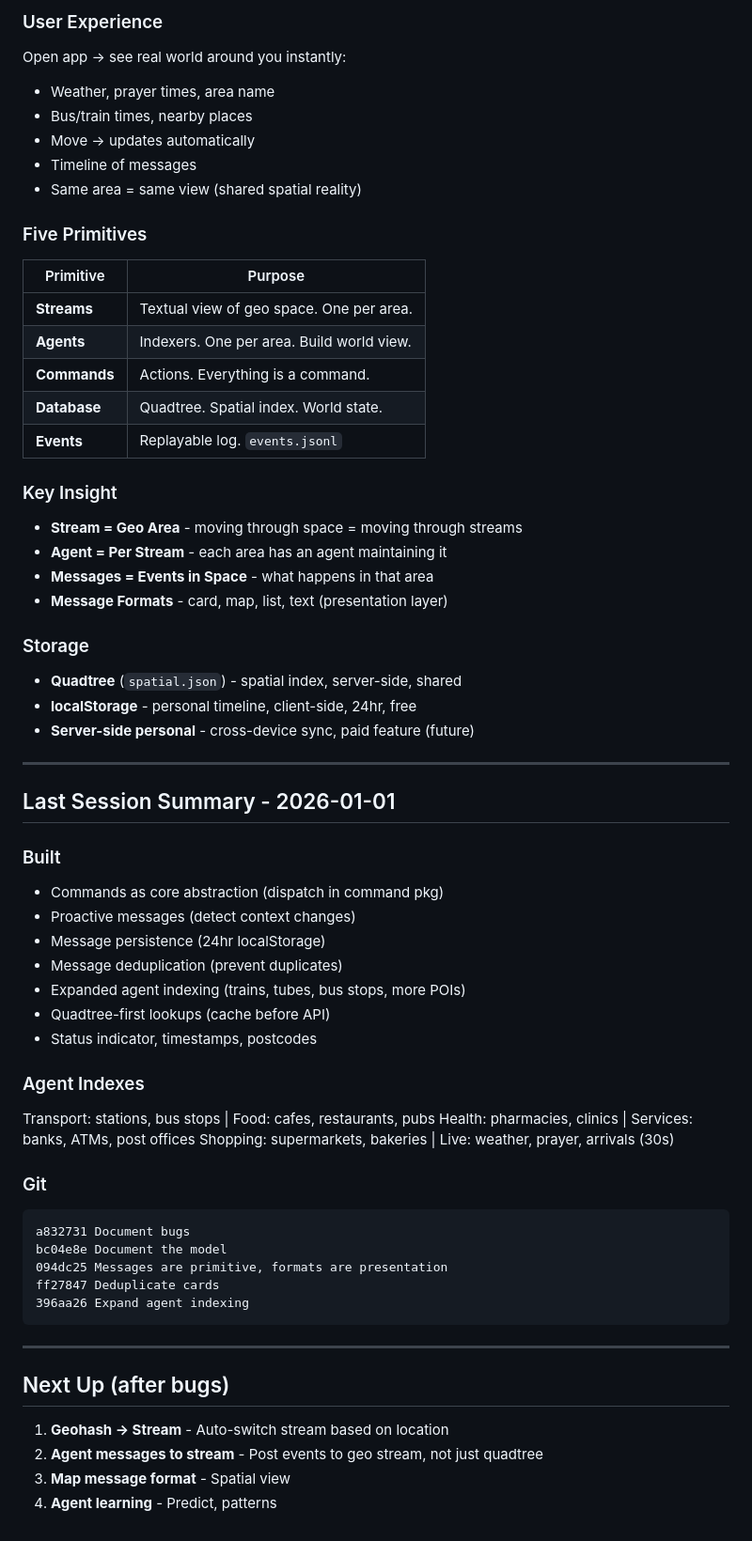
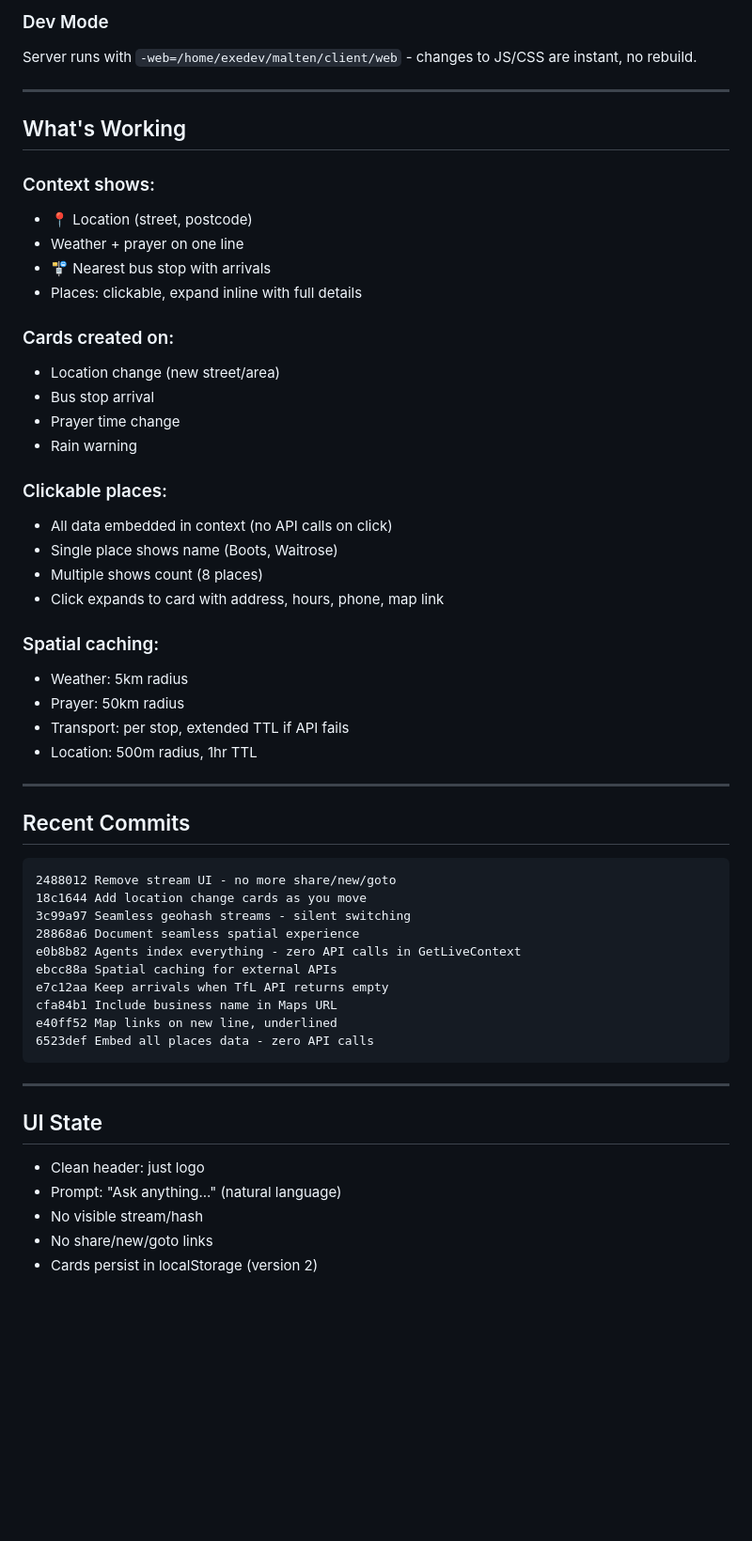
Before and after one commit to asim/malten, a Markdown page: SESSION.md, the part around one of its changes. Shown at 94% size. Rendered like a GitHub page; blank space fills up the shorter version.

Commit message:
Checkpoint: seamless spatial, agentic indexing, clean UI

````diff
--- a/SESSION.md
+++ b/SESSION.md
@@ -64,64 +72,56 @@ journalctl -u malten --since "5 minutes ago" | grep -i hampton
 
-### User Experience
-Open app → see real world around you instantly:
-- Weather, prayer times, area name
-- Bus/train times, nearby places
-- Move → updates automatically
-- Timeline of messages
-- Same area = same view (shared spatial reality)
-
-### Five Primitives
-| Primitive | Purpose |
-|-----------|----------|
-| **Streams** | Textual view of geo space. One per area. |
-| **Agents** | Indexers. One per area. Build world view. |
-| **Commands** | Actions. Everything is a command. |
-| **Database** | Quadtree. Spatial index. World state. |
-| **Events** | Replayable log. `events.jsonl` |
-
-### Key Insight
-- **Stream = Geo Area** - moving through space = moving through streams
-- **Agent = Per Stream** - each area has an agent maintaining it
-- **Messages = Events in Space** - what happens in that area
-- **Message Formats** - card, map, list, text (presentation layer)
-
-### Storage
-- **Quadtree** (`spatial.json`) - spatial index, server-side, shared
-- **localStorage** - personal timeline, client-side, 24hr, free
-- **Server-side personal** - cross-device sync, paid feature (future)
+### Dev Mode
+Server runs with `-web=/home/exedev/malten/client/web` - changes to JS/CSS are instant, no rebuild.
 
 ---
 
-## Last Session Summary - 2026-01-01
+## What's Working
 
-### Built
-- Commands as core abstraction (dispatch in command pkg)
-- Proactive messages (detect context changes)
-- Message persistence (24hr localStorage)
-- Message deduplication (prevent duplicates)
-- Expanded agent indexing (trains, tubes, bus stops, more POIs)
-- Quadtree-first lookups (cache before API)
-- Status indicator, timestamps, postcodes
+### Context shows:
+- 📍 Location (street, postcode)
+- Weather + prayer on one line
+- 🚏 Nearest bus stop with arrivals
+- Places: clickable, expand inline with full details
 
-### Agent Indexes
-Transport: stations, bus stops | Food: cafes, restaurants, pubs
-Health: pharmacies, clinics | Services: banks, ATMs, post offices
-Shopping: supermarkets, bakeries | Live: weather, prayer, arrivals (30s)
+### Cards created on:
+- Location change (new street/area)
+- Bus stop arrival
+- Prayer time change
+- Rain warning
 
-### Git
+### Clickable places:
+- All data embedded in context (no API calls on click)
+- Single place shows name (Boots, Waitrose)
+- Multiple shows count (8 places)
+- Click expands to card with address, hours, phone, map link
+
+### Spatial caching:
+- Weather: 5km radius
+- Prayer: 50km radius
+- Transport: per stop, extended TTL if API fails
+- Location: 500m radius, 1hr TTL
+
+---
+
+## Recent Commits
 ```
-a832731 Document bugs
-bc04e8e Document the model
-094dc25 Messages are primitive, formats are presentation
-ff27847 Deduplicate cards
-396aa26 Expand agent indexing
+2488012 Remove stream UI - no more share/new/goto
+18c1644 Add location change cards as you move
+3c99a97 Seamless geohash streams - silent switching
+28868a6 Document seamless spatial experience
+e0b8b82 Agents index everything - zero API calls in GetLiveContext
+ebcc88a Spatial caching for external APIs
+e7c12aa Keep arrivals when TfL API returns empty
+cfa84b1 Include business name in Maps URL
+e40ff52 Map links on new line, underlined
+6523def Embed all places data - zero API calls
 ```
 
 ---
 
-## Next Up (after bugs)
-
-1. **Geohash → Stream** - Auto-switch stream based on location
-2. **Agent messages to stream** - Post events to geo stream, not just quadtree
-3. **Map message format** - Spatial view
-4. **Agent learning** - Predict, patterns
+## UI State
+- Clean header: just logo
+- Prompt: "Ask anything..." (natural language)
+- No visible stream/hash
+- No share/new/goto links
+- Cards persist in localStorage (version 2)
````
Also changed, not shown: other parts of SESSION.md (+47 -39 lines).
